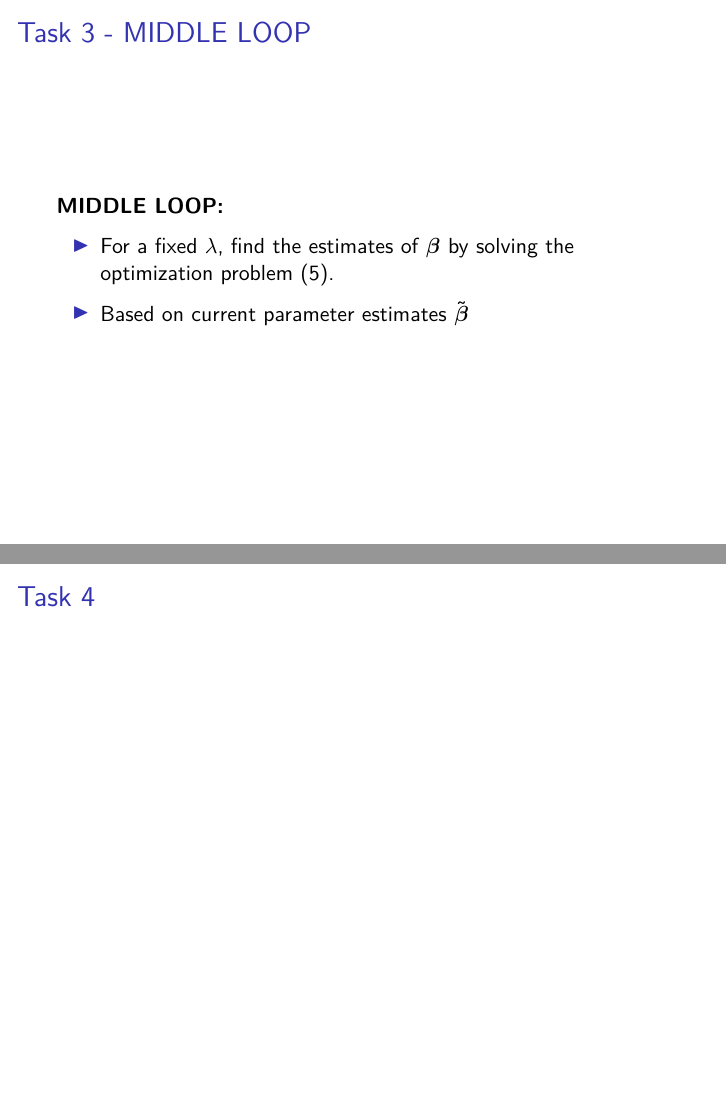
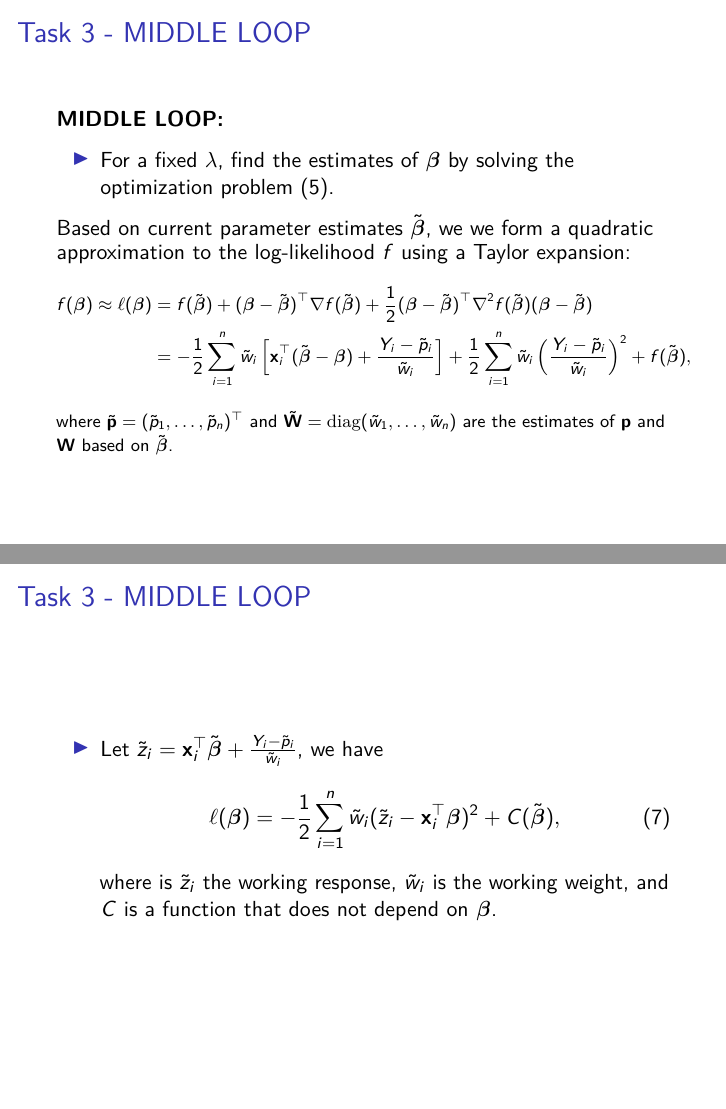
Before and after one commit to hongjiel/adv_stats_computing_project2, an R Markdown document (presentation.Rmd): pages 24 and 25 of 29 before the commit and pages 24 and 25 of 30 after it, joined at a grey line. The pictures show the output file presentation.pdf that the author committed with the source.

Commit message:
task3-part

````diff
--- a/presentation.Rmd
+++ b/presentation.Rmd
@@ -339,8 +339,20 @@ For tuning parameter value $\lambda_{k+1}$, we initialize coordinate descent alg
 **MIDDLE LOOP: **\par
 - For a fixed $\lambda$, find the estimates of $\boldsymbol{\beta}$ by solving the optimization problem (\ref{opt.lasso}).
 
-- Based on current parameter estimates $\tilde{\boldsymbol{\beta}}$
+Based on current parameter estimates $\tilde{\boldsymbol{\beta}}$, we we form a quadratic approximation to the log-likelihood $f$ using a Taylor expansion:
+\fontsize{9pt}{12pt}\selectfont
+\begin{align*}
+f(\boldsymbol{\beta})\approx\ell(\boldsymbol{\beta})&=f(\tilde{\boldsymbol{\beta}})+(\boldsymbol{\beta}-\tilde{\boldsymbol{\beta}})^\top\nabla f(\tilde{\boldsymbol{\beta}})+\frac{1}{2}(\boldsymbol{\beta}-\tilde{\boldsymbol{\beta}})^\top\nabla^2 f(\tilde{\boldsymbol{\beta}})(\boldsymbol{\beta}-\tilde{\boldsymbol{\beta}})\\
+&=-\frac{1}{2}\sum_{i=1}^n\tilde{w}_i\left[\mathbf{x}_i^\top(\tilde{\boldsymbol{\beta}}-\boldsymbol{\beta})+\frac{Y_i-\tilde{p}_i}{\tilde{w}_i}\right]+\frac{1}{2}\sum_{i=1}^n\tilde{w}_i\left(\frac{Y_i-\tilde{p}_i}{\tilde{w}_i}\right)^2+f(\tilde{\boldsymbol{\beta}}),
+\end{align*}
+where $\tilde{\mathbf{p}}=(\tilde{p}_1,\ldots,\tilde{p}_n)^\top$ and $\tilde{\mathbf{W}}=\mathrm{diag}(\tilde{w}_1,\ldots,\tilde{w}_n)$ are the estimates of $\mathbf{p}$ and $\mathbf{W}$ based on $\tilde{\boldsymbol{\beta}}$.
 
+## Task 3 - MIDDLE LOOP
+- Let $\tilde{z}_i=\mathbf{x}_i^\top\tilde{\boldsymbol{\beta}}+\frac{Y_i-\tilde{p}_i}{\tilde{w}_i}$, we have
+\begin{equation}\label{func.lasso}
+\ell(\boldsymbol{\beta})=-\frac{1}{2}\sum_{i=1}^n\tilde{w}_i(\tilde{z}_i-\mathbf{x}_i^\top\boldsymbol{\beta})^2+C(\tilde{\boldsymbol{\beta}}),
+\end{equation}
+where is $\tilde{z}_i$ the working response, $\tilde{w}_i$ is the working weight, and $C$ is a function that does not depend on $\boldsymbol{\beta}$.
 ```{r include=FALSE}
 # Task 3
 ```
````
Also changed, not shown: presentation.pdf, 4 other files.
